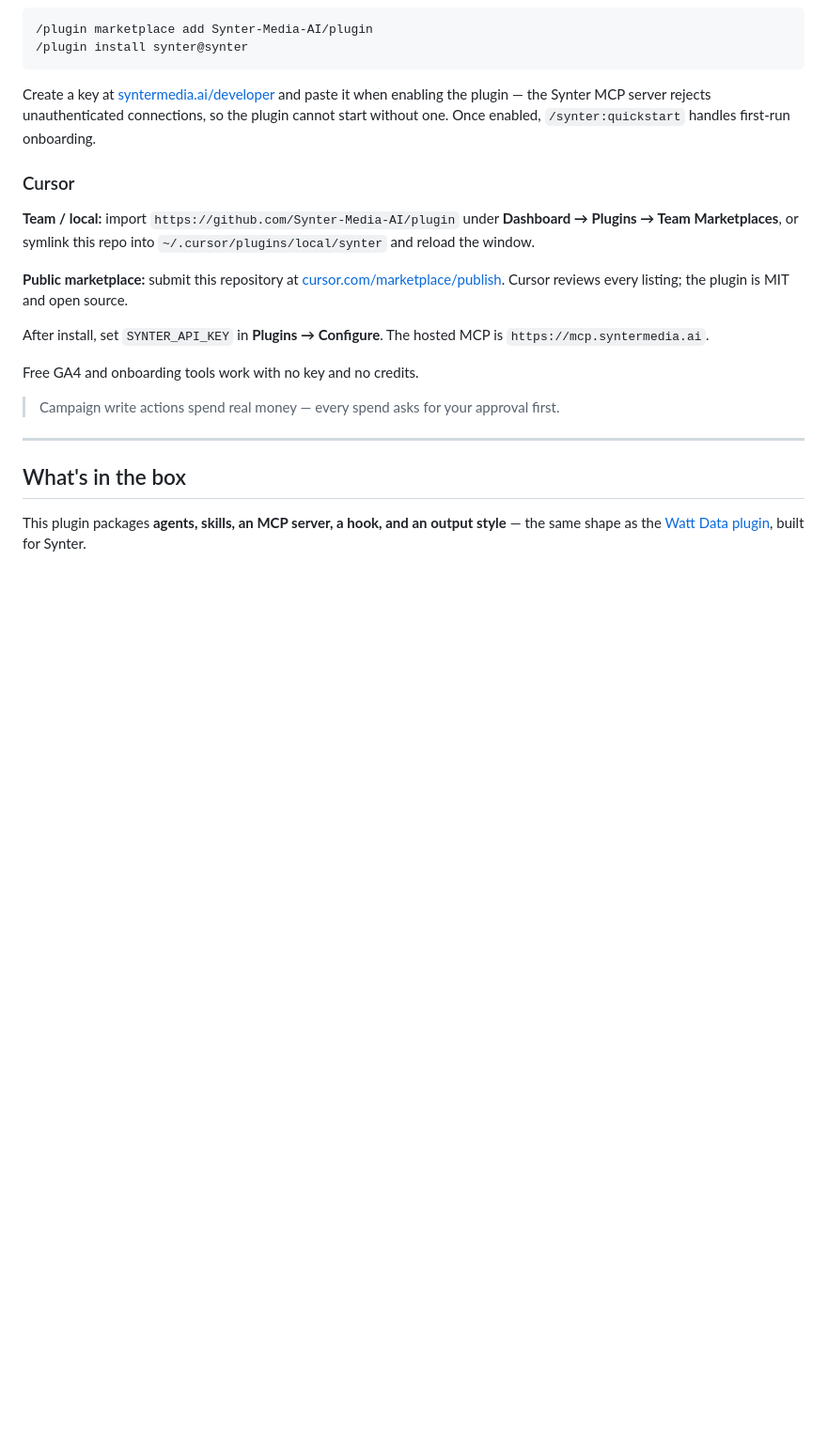
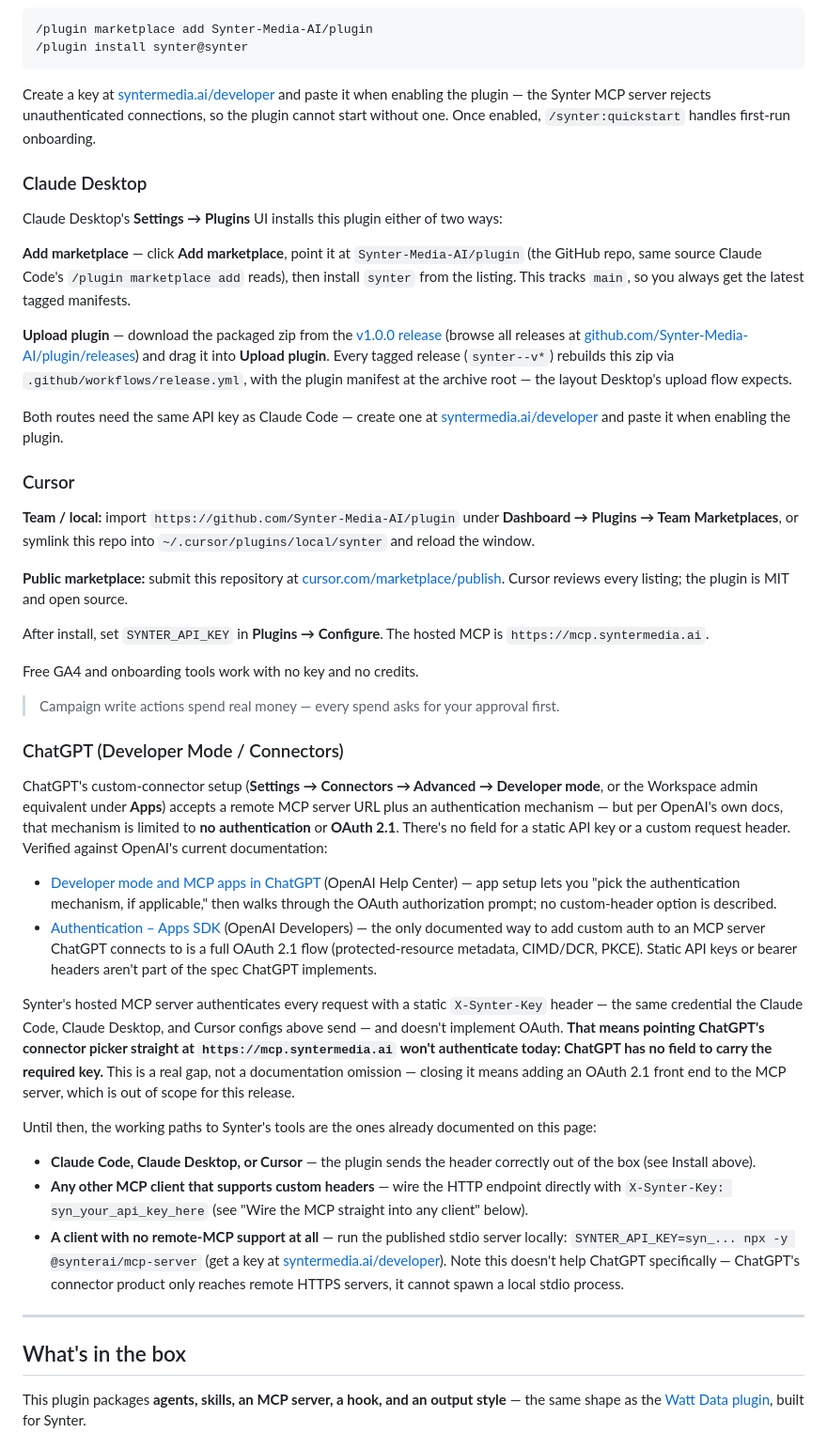
Before and after one commit to Synter-Media-AI/plugin, a Markdown page: README.md, the part around the change. Shown at 94% size. Drawn GitHub-style; blank space fills up the shorter version.

Commit message:
docs: Claude Desktop install routes + verified ChatGPT connector path (#12)
* docs(desktop-install): document Claude Desktop marketplace + zip upload routes

Adds a Claude Desktop install section (spec D4) covering both routes
from Settings -> Plugins: Add marketplace (Synter-Media-AI/plugin) and
Upload plugin (the zip attached to the v1.0.0 GitHub Release, built by
release.yml). Keeps the existing Claude Code /plugin marketplace add
instructions unchanged.

Co-authored-by: Joel Horwitz <joel@synterai.com>

* docs(chatgpt-connector): document verified ChatGPT MCP auth path and flag the gap

Adds a ChatGPT (Developer Mode / Connectors) section (spec D5). Verified
against OpenAI's current documentation before writing anything:

- https://help.openai.com/en/articles/12584461-developer-mode-and-full-mcp-connectors-in-chatgpt-beta
- https://developers.openai.com/apps-sdk/build/auth

Both describe only two auth mechanisms for a ChatGPT connector: no
authentication, or a full OAuth 2.1 flow. Neither documents a static
API key / custom-header field. Synter's hosted MCP server authenticates
via a static X-Synter-Key header (no OAuth support), so the header
assumption in the original spec does not hold: pointing ChatGPT's
connector picker directly at https://mcp.syntermedia.ai will not
authenticate today. Documents this gap explicitly instead of glossing
over it, and points to the working paths already on this page (Claude
Code/Desktop/Cursor, direct-header MCP clients, and the stdio fallback
via @synterai/mcp-server for clients with no remote-MCP support).

Co-authored-by: Joel Horwitz <joel@synterai.com>

---------

Co-authored-by: Obvious <obvious@obvious.ai>
Co-authored-by: Joel Horwitz <joel@synterai.com>

```diff
--- a/README.md
+++ b/README.md
@@ -23,6 +23,16 @@ One interface. Every ad platform. Ship faster.
 
 Create a key at [syntermedia.ai/developer](https://syntermedia.ai/developer) and paste it when enabling the plugin — the Synter MCP server rejects unauthenticated connections, so the plugin cannot start without one. Once enabled, `/synter:quickstart` handles first-run onboarding.
 
+### Claude Desktop
+
+Claude Desktop's **Settings → Plugins** UI installs this plugin either of two ways:
+
+**Add marketplace** — click **Add marketplace**, point it at `Synter-Media-AI/plugin` (the GitHub repo, same source Claude Code's `/plugin marketplace add` reads), then install `synter` from the listing. This tracks `main`, so you always get the latest tagged manifests.
+
+**Upload plugin** — download the packaged zip from the [v1.0.0 release](https://github.com/Synter-Media-AI/plugin/releases/latest/download/synter-plugin-1.0.0.zip) (browse all releases at [github.com/Synter-Media-AI/plugin/releases](https://github.com/Synter-Media-AI/plugin/releases)) and drag it into **Upload plugin**. Every tagged release (`synter--v*`) rebuilds this zip via `.github/workflows/release.yml`, with the plugin manifest at the archive root — the layout Desktop's upload flow expects.
+
+Both routes need the same API key as Claude Code — create one at [syntermedia.ai/developer](https://syntermedia.ai/developer) and paste it when enabling the plugin.
+
 ### Cursor
 
 **Team / local:** import `https://github.com/Synter-Media-AI/plugin` under **Dashboard → Plugins → Team Marketplaces**, or symlink this repo into `~/.cursor/plugins/local/synter` and reload the window.
@@ -34,6 +44,21 @@ After install, set `SYNTER_API_KEY` in **Plugins → Configure**. The hosted MCP
 Free GA4 and onboarding tools work with no key and no credits.
 
 > Campaign write actions spend real money — every spend asks for your approval first.
+
+### ChatGPT (Developer Mode / Connectors)
+
+ChatGPT's custom-connector setup (**Settings → Connectors → Advanced → Developer mode**, or the Workspace admin equivalent under **Apps**) accepts a remote MCP server URL plus an authentication mechanism — but per OpenAI's own docs, that mechanism is limited to **no authentication** or **OAuth 2.1**. There's no field for a static API key or a custom request header. Verified against OpenAI's current documentation:
+
+- [Developer mode and MCP apps in ChatGPT](https://help.openai.com/en/articles/12584461-developer-mode-and-full-mcp-connectors-in-chatgpt-beta) (OpenAI Help Center) — app setup lets you "pick the authentication mechanism, if applicable," then walks through the OAuth authorization prompt; no custom-header option is described.
+- [Authentication – Apps SDK](https://developers.openai.com/apps-sdk/build/auth) (OpenAI Developers) — the only documented way to add custom auth to an MCP server ChatGPT connects to is a full OAuth 2.1 flow (protected-resource metadata, CIMD/DCR, PKCE). Static API keys or bearer headers aren't part of the spec ChatGPT implements.
+
+Synter's hosted MCP server authenticates every request with a static `X-Synter-Key` header — the same credential the Claude Code, Claude Desktop, and Cursor configs above send — and doesn't implement OAuth. **That means pointing ChatGPT's connector picker straight at `https://mcp.syntermedia.ai` won't authenticate today: ChatGPT has no field to carry the required key.** This is a real gap, not a documentation omission — closing it means adding an OAuth 2.1 front end to the MCP server, which is out of scope for this release.
+
+Until then, the working paths to Synter's tools are the ones already documented on this page:
+
+- **Claude Code, Claude Desktop, or Cursor** — the plugin sends the header correctly out of the box (see Install above).
+- **Any other MCP client that supports custom headers** — wire the HTTP endpoint directly with `X-Synter-Key: syn_your_api_key_here` (see "Wire the MCP straight into any client" below).
+- **A client with no remote-MCP support at all** — run the published stdio server locally: `SYNTER_API_KEY=syn_... npx -y @synterai/mcp-server` (get a key at [syntermedia.ai/developer](https://syntermedia.ai/developer)). Note this doesn't help ChatGPT specifically — ChatGPT's connector product only reaches remote HTTPS servers, it cannot spawn a local stdio process.
 
 ---
 
```
